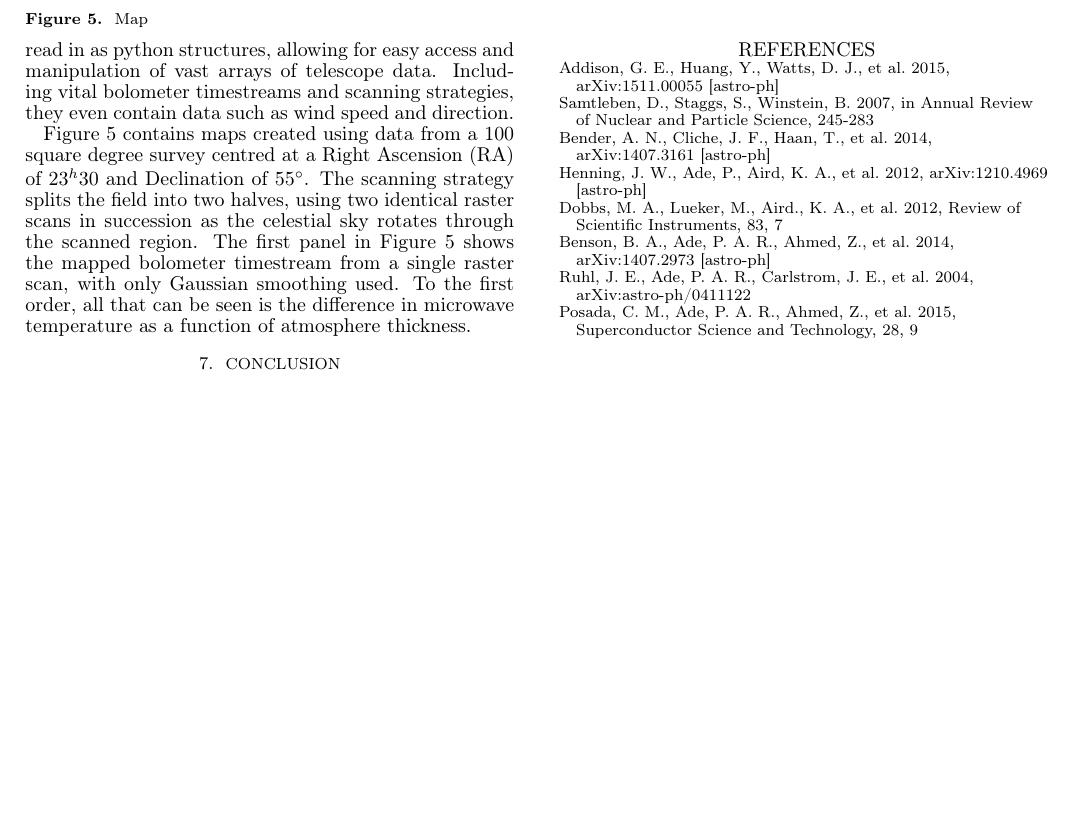
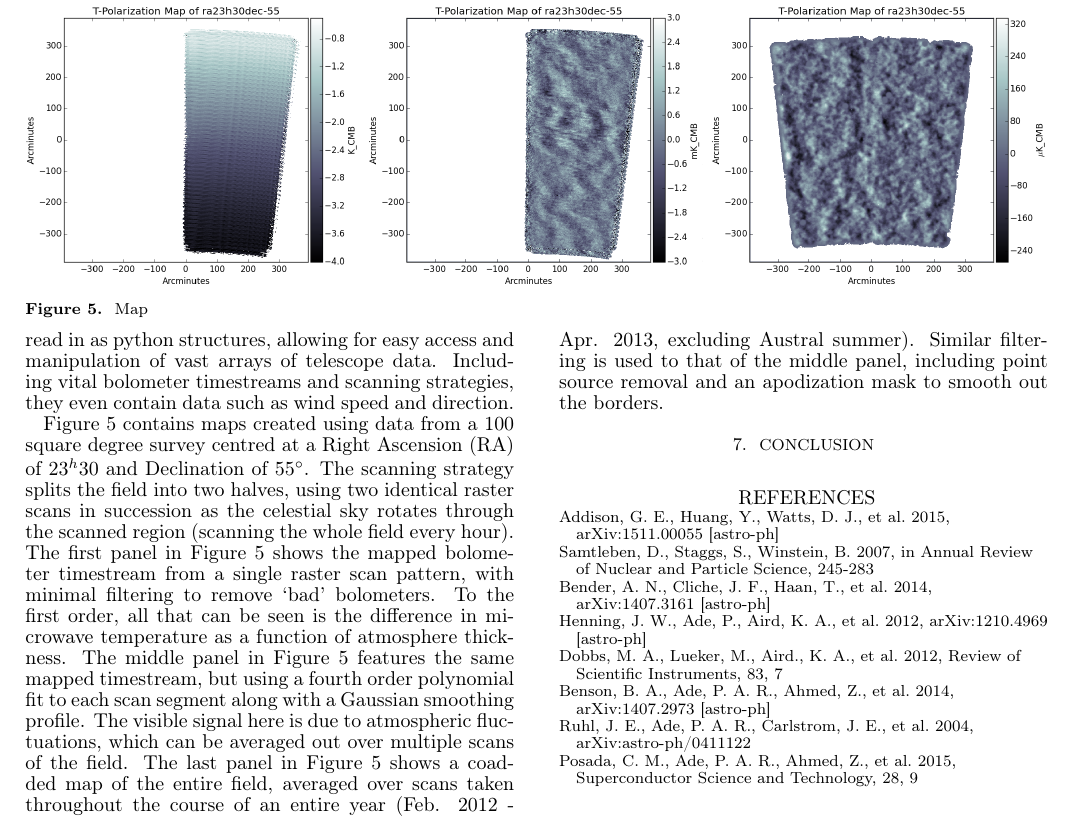
Before and after one commit to mattryoung/AST1501_report, a LaTeX document (AST1501_final_report.tex): part of page 6 of 6, cut so that both start at the same text, the shorter picture padded with empty space. Compiled offline with pdfLaTeX.

```diff
--- a/AST1501_final_report.tex
+++ b/AST1501_final_report.tex
@@ -206,7 +206,7 @@
 
 The raw telescope data is stored across multiple Hierarchical Data Format (HDF) databases, with each corresponding to a block of observation time.  Specific scans can be extracted from these databases, and stored as a minimally processed intermediate data file (IDF).  The developed \textit{SPTDataReader} allows the IDF files to be read in as python structures, allowing for easy access and manipulation of vast arrays of telescope data.  Including vital bolometer timestreams and scanning strategies, they even contain data such as wind speed and direction.
 
-Figure~\ref{map} contains maps created using data from a 100 square degree survey centred at a Right Ascension (RA) of 23$^h$30 and Declination of 55$^{\circ}$.  The scanning strategy splits the field into two halves, using two identical raster scans in succession as the celestial sky rotates through the scanned region.  The first panel in Figure~\ref{map} shows the mapped bolometer timestream from a single raster scan, with only Gaussian smoothing used.  To the first order, all that can be seen is the difference in microwave temperature as a function of atmosphere thickness.
+Figure~\ref{map} contains maps created using data from a 100 square degree survey centred at a Right Ascension (RA) of 23$^h$30 and Declination of 55$^{\circ}$.  The scanning strategy splits the field into two halves, using two identical raster scans in succession as the celestial sky rotates through the scanned region (scanning the whole field every hour).  The first panel in Figure~\ref{map} shows the mapped bolometer timestream from a single raster scan pattern, with minimal filtering to remove `bad' bolometers.  To the first order, all that can be seen is the difference in microwave temperature as a function of atmosphere thickness.  The middle panel in Figure~\ref{map} features the same mapped timestream, but using a fourth order polynomial fit to each scan segment along with a Gaussian smoothing profile.  The visible signal here is due to atmospheric fluctuations, which can be averaged out over multiple scans of the field.  The last panel in Figure~\ref{map} shows a coadded map of the entire field, averaged over scans taken throughout the course of an entire year (Feb. 2012 - Apr. 2013, excluding Austral summer).  Similar filtering is used to that of the middle panel, including point source removal and an apodization mask to smooth out the borders.
 
 
 
```
Also changed, not shown: AST1501_final_report.pdf, 2 other files.
